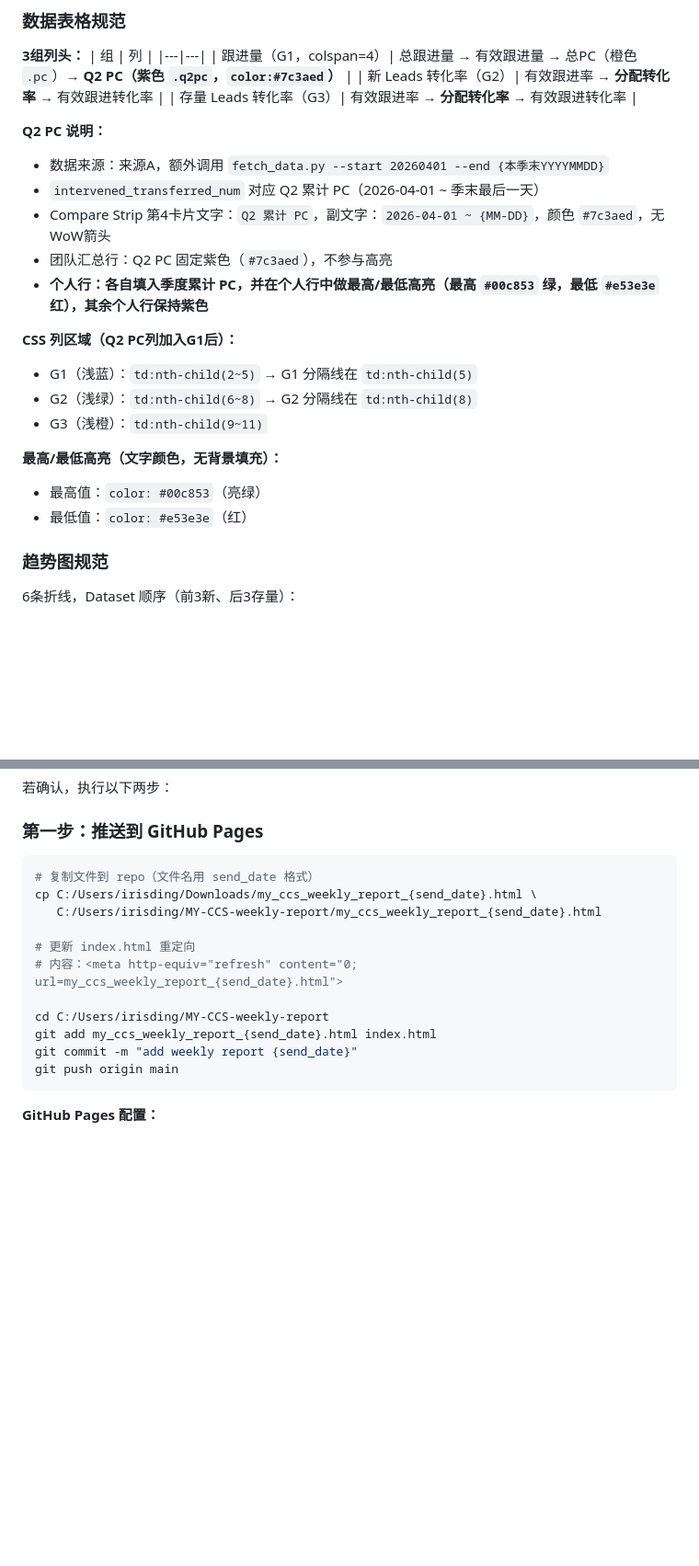
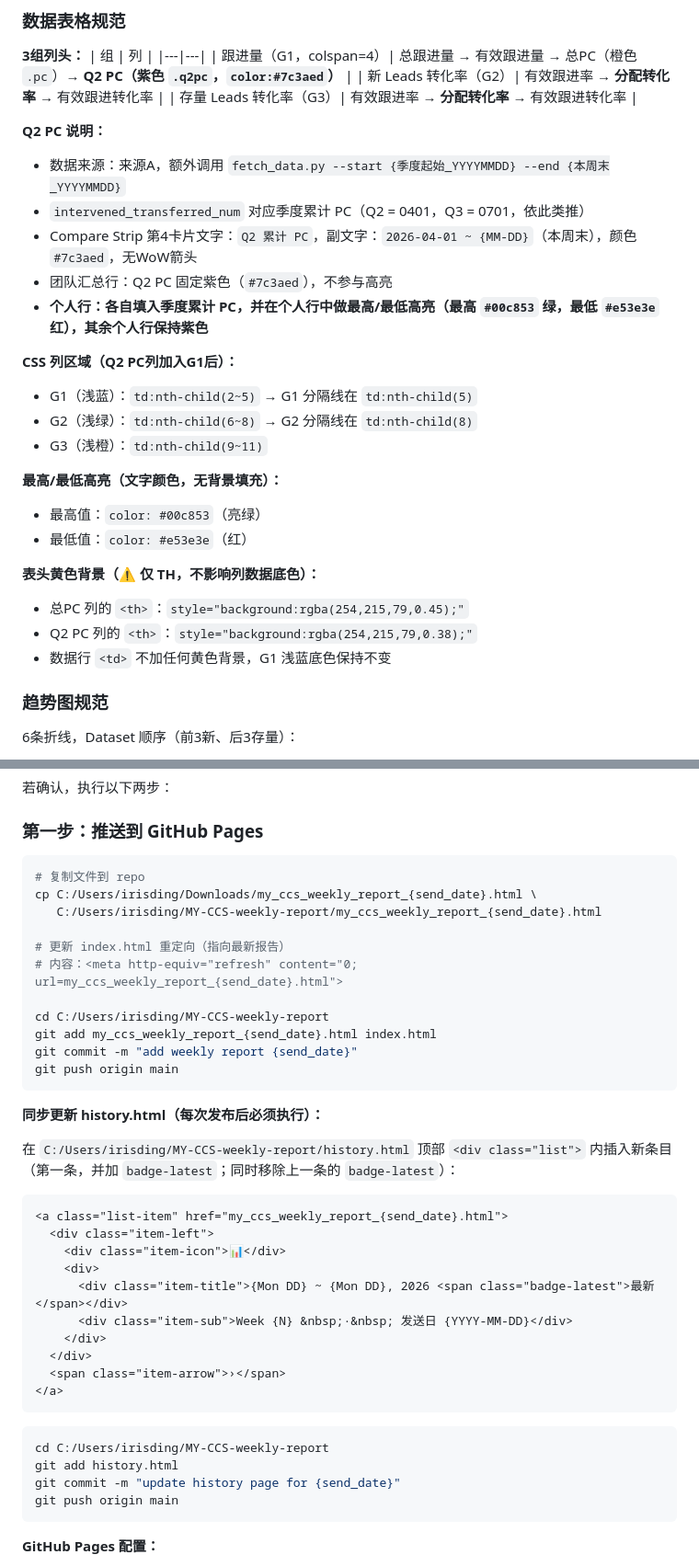
Before and after one commit to irisding001/MY-CCS-Weekly-report-, a Markdown page: SKILL.md, 2 parts joined by grey strips. Shown at 92% size. Rendered like a GitHub page; blank space fills up the shorter version.

Commit message:
update skill: fix send_date rule, Q2 PC end date, add history.html step, yellow TH-only note

````diff
--- a/SKILL.md
+++ b/SKILL.md
@@ -83,9 +83,9 @@ description: MY CCS 团队周报生成器。通过对话逐板块引导用户填
 | 存量 Leads 转化率（G3）| 有效跟进率 → **分配转化率** → 有效跟进转化率 |
 
 **Q2 PC 说明：**
-- 数据来源：来源A，额外调用 `fetch_data.py --start 20260401 --end {本季末YYYYMMDD}`
-- `intervened_transferred_num` 对应 Q2 累计 PC（2026-04-01 ~ 季末最后一天）
-- Compare Strip 第4卡片文字：`Q2 累计 PC`，副文字：`2026-04-01 ~ {MM-DD}`，颜色 `#7c3aed`，无WoW箭头
+- 数据来源：来源A，额外调用 `fetch_data.py --start {季度起始_YYYYMMDD} --end {本周末_YYYYMMDD}`
+- `intervened_transferred_num` 对应季度累计 PC（Q2 = 0401，Q3 = 0701，依此类推）
+- Compare Strip 第4卡片文字：`Q2 累计 PC`，副文字：`2026-04-01 ~ {MM-DD}`（本周末），颜色 `#7c3aed`，无WoW箭头
 - 团队汇总行：Q2 PC 固定紫色（`#7c3aed`），不参与高亮
 - **个人行：各自填入季度累计 PC，并在个人行中做最高/最低高亮（最高 `#00c853` 绿，最低 `#e53e3e` 红），其余个人行保持紫色**
 
@@ -97,6 +97,11 @@ description: MY CCS 团队周报生成器。通过对话逐板块引导用户填
 **最高/最低高亮（文字颜色，无背景填充）：**
 - 最高值：`color: #00c853`（亮绿）
 - 最低值：`color: #e53e3e`（红）
+
+**表头黄色背景（⚠️ 仅 TH，不影响列数据底色）：**
+- 总PC 列的 `<th>`：`style="background:rgba(254,215,79,0.45);"`
+- Q2 PC 列的 `<th>`：`style="background:rgba(254,215,79,0.38);"`
+- 数据行 `<td>` 不加任何黄色背景，G1 浅蓝底色保持不变
 
 ### 趋势图规范
 
@@ -122,16 +127,40 @@ HTML 文件生成后，询问用户："HTML 周报已生成，是否同步推送
 ### 第一步：推送到 GitHub Pages
 
 ```bash
-# 复制文件到 repo（文件名用 send_date 格式）
+# 复制文件到 repo
 cp C:/Users/irisding/Downloads/my_ccs_weekly_report_{send_date}.html \
    C:/Users/irisding/MY-CCS-weekly-report/my_ccs_weekly_report_{send_date}.html
 
-# 更新 index.html 重定向
+# 更新 index.html 重定向（指向最新报告）
 # 内容：<meta http-equiv="refresh" content="0; url=my_ccs_weekly_report_{send_date}.html">
 
 cd C:/Users/irisding/MY-CCS-weekly-report
 git add my_ccs_weekly_report_{send_date}.html index.html
 git commit -m "add weekly report {send_date}"
+git push origin main
+```
+
+**同步更新 history.html（每次发布后必须执行）：**
+
+在 `C:/Users/irisding/MY-CCS-weekly-report/history.html` 顶部 `<div class="list">` 内插入新条目（第一条，并加 `badge-latest`；同时移除上一条的 `badge-latest`）：
+
+```html
+<a class="list-item" href="my_ccs_weekly_report_{send_date}.html">
+  <div class="item-left">
+    <div class="item-icon">📊</div>
+    <div>
+      <div class="item-title">{Mon DD} ~ {Mon DD}, 2026 <span class="badge-latest">最新</span></div>
+      <div class="item-sub">Week {N} &nbsp;·&nbsp; 发送日 {YYYY-MM-DD}</div>
+    </div>
+  </div>
+  <span class="item-arrow">›</span>
+</a>
+```
+
+```bash
+cd C:/Users/irisding/MY-CCS-weekly-report
+git add history.html
+git commit -m "update history page for {send_date}"
 git push origin main
 ```
 
````
Also changed, not shown: other parts of SKILL.md (+1 -1 lines).
